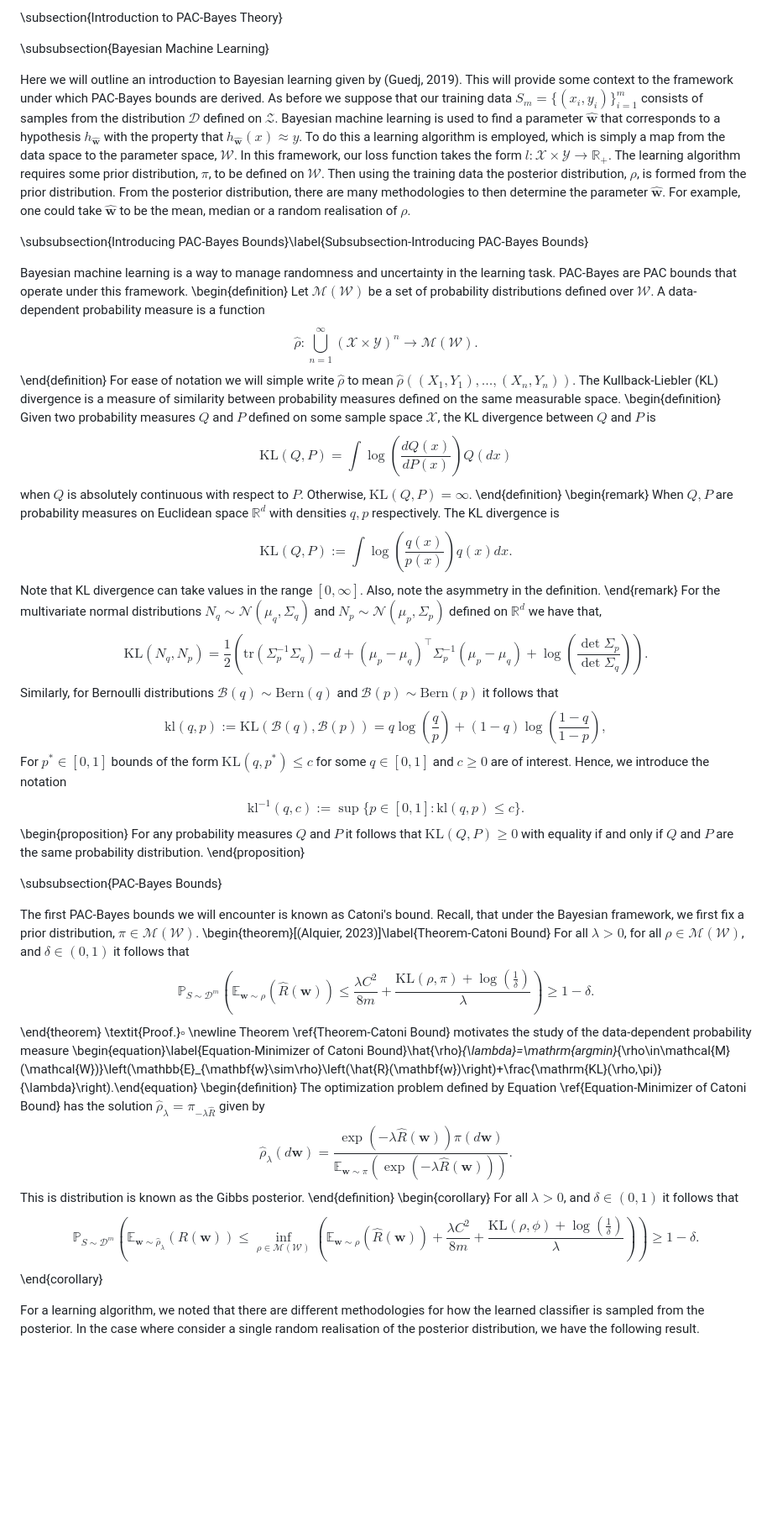
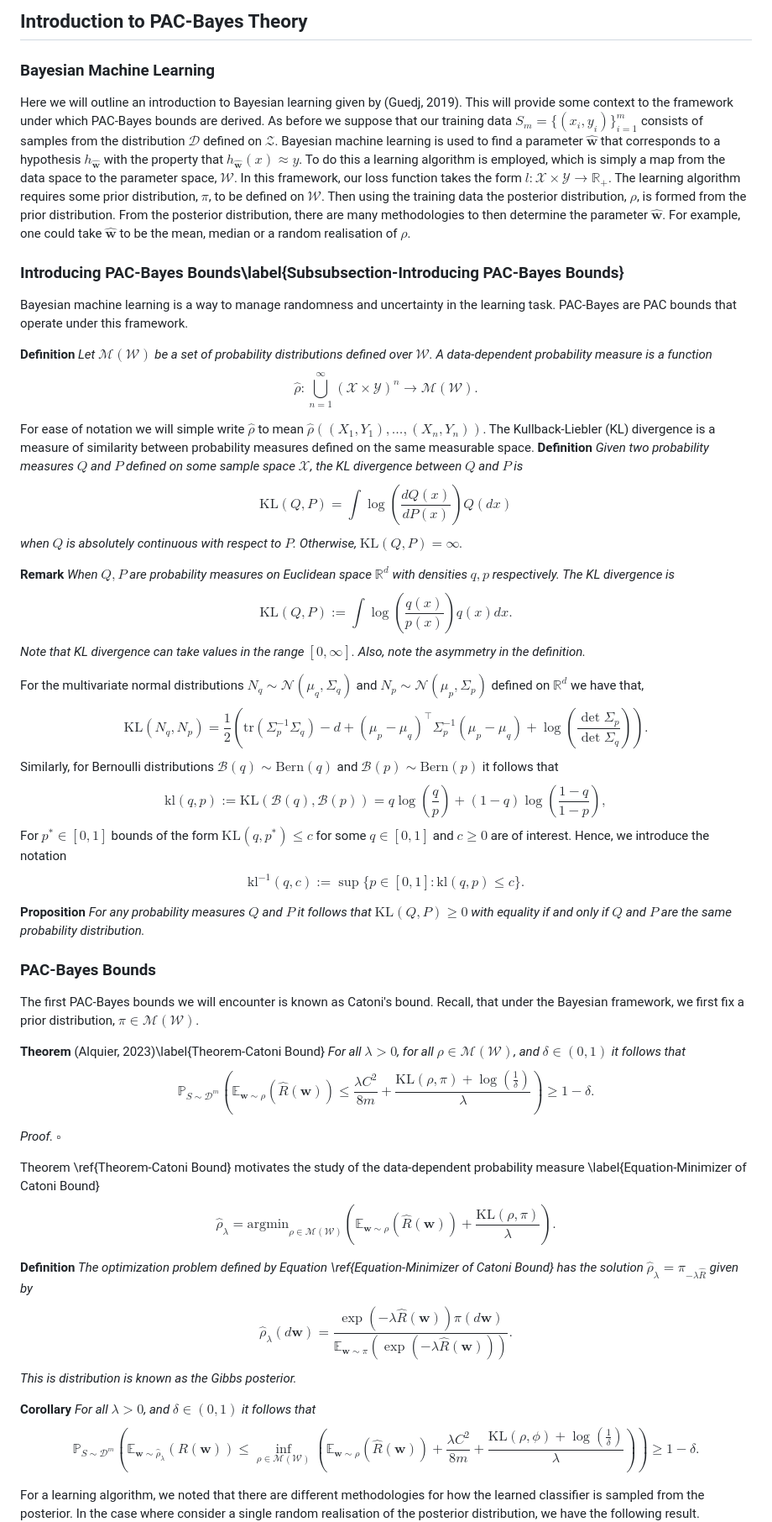
Before and after one commit to ThomasWalker1/Generalization-of-Neural-Networks, a Markdown page: Reports and Presentation/A Guide to Probably Approximately Correct Bounds for Neural Networks/3_Empirical_PAC_Bayes.md, the part around one of its changes. Shown at 84% size. Rendered like a GitHub page; blank space fills up the shorter version.

```diff
--- a/Reports and Presentation/A Guide to Probably Approximately Correct Bounds for Neural Networks/3_Empirical_PAC_Bayes.md
+++ b/Reports and Presentation/A Guide to Probably Approximately Correct Bounds for Neural Networks/3_Empirical_PAC_Bayes.md
@@ -1,56 +1,47 @@
-\subsection{Introduction to PAC-Bayes Theory}
+ ## Introduction to PAC-Bayes Theory
 
-\subsubsection{Bayesian Machine Learning}
+ ###  Bayesian Machine Learning
 
 Here we will outline an introduction to Bayesian learning given by (Guedj, 2019). This will provide some context to the framework under which PAC-Bayes bounds are derived. As before we suppose that our training data $S_m=\{(x_i,y_i)\}_{i=1}^m$ consists of samples from the distribution $\mathcal{D}$ defined on $\mathcal{Z}$. Bayesian machine learning is used to find a parameter $\hat{\mathbf{w}}$ that corresponds to a hypothesis $h_{\hat{\mathbf{w}}}$ with the property that $h_{\hat{\mathbf{w}}}(x)\approx y$. To do this a learning algorithm is employed, which is simply a map from the data space to the parameter space, $\mathcal{W}$. In this framework, our loss function takes the form $l:\mathcal{X}\times\mathcal{Y}\to\mathbb{R}_+$.
 The learning algorithm requires some prior distribution, $\pi$, to be defined on $\mathcal{W}$. Then using the training data the posterior distribution, $\rho$, is formed from the prior distribution. From the posterior distribution, there are many methodologies to then determine the parameter $\hat{\mathbf{w}}$. For example, one could take $\hat{\mathbf{w}}$ to be the mean, median or a random realisation of $\rho$.
 
-\subsubsection{Introducing PAC-Bayes Bounds}\label{Subsubsection-Introducing PAC-Bayes Bounds}
+ ###  Introducing PAC-Bayes Bounds\label{Subsubsection-Introducing PAC-Bayes Bounds}
 
 Bayesian machine learning is a way to manage randomness and uncertainty in the learning task. PAC-Bayes are PAC bounds that operate under this framework.
-\begin{definition}
-    Let $\mathcal{M}(\mathcal{W})$ be a set of probability distributions defined over $\mathcal{W}$. A data-dependent probability measure is a function
-    $$\hat{\rho}:\bigcup_{n=1}^{\infty}(\mathcal{X}\times\mathcal{Y})^n\to\mathcal{M}(\mathcal{W}).$$
-\end{definition}
+
+**Definition** *Let $\mathcal{M}(\mathcal{W})$ be a set of probability distributions defined over $\mathcal{W}$. A data-dependent probability measure is a function $$\hat{\rho}:\bigcup_{n=1}^{\infty}(\mathcal{X}\times\mathcal{Y})^n\to\mathcal{M}(\mathcal{W}).$$*
+
 For ease of notation we will simple write $\hat{\rho}$ to mean $\hat{\rho}((X_1,Y_1),\dots,(X_n,Y_n))$. The Kullback-Liebler (KL) divergence is a measure of similarity between probability measures defined on the same measurable space.
-\begin{definition}
-    Given two probability measures $Q$ and $P$ defined on some sample space $\mathcal{X}$, the KL divergence between $Q$ and $P$ is
-    $$\mathrm{KL}(Q,P)=\int\log\left(\frac{dQ(x)}{dP(x)}\right)Q(dx)$$
-    when $Q$ is absolutely continuous with respect to $P$. Otherwise, $\mathrm{KL}(Q,P)=\infty$.
-\end{definition}
-\begin{remark}
-    When $Q, P$ are probability measures on Euclidean space $\mathbb{R}^d$ with densities $q,p$ respectively. The KL divergence is
-    $$\mathrm{KL}(Q, P):=\int\log\left(\frac{q(x)}{p(x)}\right)q(x)dx.$$
-    Note that KL divergence can take values in the range $[0,\infty]$. Also, note the asymmetry in the definition.
-\end{remark}
+**Definition** *Given two probability measures $Q$ and $P$ defined on some sample space $\mathcal{X}$, the KL divergence between $Q$ and $P$ is $$\mathrm{KL}(Q,P)=\int\log\left(\frac{dQ(x)}{dP(x)}\right)Q(dx)$$
+when $Q$ is absolutely continuous with respect to $P$. Otherwise, $\mathrm{KL}(Q,P)=\infty$.*
+
+**Remark** *When $Q, P$ are probability measures on Euclidean space $\mathbb{R}^d$ with densities $q,p$ respectively. The KL divergence is $$\mathrm{KL}(Q, P):=\int\log\left(\frac{q(x)}{p(x)}\right)q(x)dx.$$
+Note that KL divergence can take values in the range $[0,\infty]$. Also, note the asymmetry in the definition.*
+
 For the multivariate normal distributions $N_{q}\sim\mathcal{N}(\mu_{q},\Sigma_{q})$ and $N_{p}\sim\mathcal{N}(\mu_{p},\Sigma_{p})$ defined on $\mathbb{R}^d$ we have that,
 $$\mathrm{KL}(N_q, N_p)=\frac{1}{2}\left(\mathrm{tr}\left(\Sigma_p^{-1}\Sigma_q\right)-d+(\mu_p-\mu_q)^\top\Sigma_p^{-1}(\mu_p-\mu_q)+\log\left(\frac{\det\Sigma_p}{\det\Sigma_q}\right)\right).$$
 Similarly, for Bernoulli distributions $\mathcal{B}(q)\sim\mathrm{Bern}(q)$ and $\mathcal{B}(p)\sim\mathrm{Bern}(p)$ it follows that
 $$\mathrm{kl}(q, p):=\mathrm{KL}(\mathcal{B}(q),\mathcal{B}(p))=q\log\left(\frac{q}{p}\right)+(1-q)\log\left(\frac{1-q}{1-p}\right),$$
 For $p^*\in[0,1]$ bounds of the form $\mathrm{KL}(q, p^*)\leq c$ for some $q\in[0,1]$ and $c\geq0$ are of interest. Hence, we introduce the notation
 $$\mathrm{kl}^{-1}(q, c):=\sup\{p\in[0,1]:\mathrm{kl}(q, p)\leq c\}.$$
-\begin{proposition}
-    For any probability measures $Q$ and $P$ it follows that $\mathrm{KL}(Q,P)\geq0$ with equality if and only if $Q$ and $P$ are the same probability distribution.
-\end{proposition}
 
-\subsubsection{PAC-Bayes Bounds}
+ **Proposition** *For any probability measures $Q$ and $P$ it follows that $\mathrm{KL}(Q,P)\geq0$ with equality if and only if $Q$ and $P$ are the same probability distribution.*
+
+
+ ###  PAC-Bayes Bounds
 
 The first PAC-Bayes bounds we will encounter is known as Catoni's bound. Recall, that under the Bayesian framework, we first fix a prior distribution, $\pi\in\mathcal{M}(\mathcal{W})$.
-\begin{theorem}[(Alquier, 2023)]\label{Theorem-Catoni Bound}
-    For all $\lambda>0$, for all $\rho\in\mathcal{M}(\mathcal{W})$, and $\delta\in(0,1)$ it follows that
-    $$\mathbb{P}_{S\sim\mathcal{D}^m}\left(\mathbb{E}_{\mathbf{w}\sim\rho}\left(\hat{R}(\mathbf{w})\right)\leq\frac{\lambda C^2}{8m}+\frac{\mathrm{KL}(\rho,\pi)+\log\left(\frac{1}{\delta}\right)}{\lambda}\right)\geq1-\delta.$$
-\end{theorem}
-\textit{Proof.}$\square$
-\newline Theorem \ref{Theorem-Catoni Bound} motivates the study of the data-dependent probability measure
-\begin{equation}\label{Equation-Minimizer of Catoni Bound}\hat{\rho}_{\lambda}=\mathrm{argmin}_{\rho\in\mathcal{M}(\mathcal{W})}\left(\mathbb{E}_{\mathbf{w}\sim\rho}\left(\hat{R}(\mathbf{w})\right)+\frac{\mathrm{KL}(\rho,\pi)}{\lambda}\right).\end{equation}
-\begin{definition}
-    The optimization problem defined by Equation \ref{Equation-Minimizer of Catoni Bound} has the solution $\hat{\rho}_{\lambda}=\pi_{-\lambda\hat{R}}$ given by
-    $$\hat{\rho}_{\lambda}(d\mathbf{w})=\frac{\exp\left(-\lambda\hat{R}(\mathbf{w})\right)\pi(d\mathbf{w})}{\mathbb{E}_{\mathbf{w}\sim\pi}\left(\exp\left(-\lambda\hat{R}(\mathbf{w})\right)\right)}.$$
-    This is distribution is known as the Gibbs posterior.
-\end{definition}
-\begin{corollary}
-    For all $\lambda>0$, and $\delta\in(0,1)$ it follows that
-    $$\mathbb{P}_{S\sim\mathcal{D}^m}\left(\mathbb{E}_{\mathbf{w}\sim\hat{\rho}_{\lambda}}\left(R(\mathbf{w})\right)\leq\inf_{\rho\in\mathcal{M}(\mathcal{W})}\left(\mathbb{E}_{\mathbf{w}\sim\rho}\left(\hat{R}(\mathbf{w})\right)+\frac{\lambda C^2}{8m}+\frac{\mathrm{KL}(\rho,\phi)+\log\left(\frac{1}{\delta}\right)}{\lambda}\right)\right)\geq1-\delta.$$
-\end{corollary}
+
+**Theorem** (Alquier, 2023)\label{Theorem-Catoni Bound} *For all $\lambda>0$, for all $\rho\in\mathcal{M}(\mathcal{W})$, and $\delta\in(0,1)$ it follows that $$\mathbb{P}_{S\sim\mathcal{D}^m}\left(\mathbb{E}_{\mathbf{w}\sim\rho}\left(\hat{R}(\mathbf{w})\right)\leq\frac{\lambda C^2}{8m}+\frac{\mathrm{KL}(\rho,\pi)+\log\left(\frac{1}{\delta}\right)}{\lambda}\right)\geq1-\delta.$$*
+
+*Proof.*  $\square$
+
+Theorem \ref{Theorem-Catoni Bound} motivates the study of the data-dependent probability measure
+\label{Equation-Minimizer of Catoni Bound}$$\begin{equation}\hat{\rho}_{\lambda}=\mathrm{argmin}_{\rho\in\mathcal{M}(\mathcal{W})}\left(\mathbb{E}_{\mathbf{w}\sim\rho}\left(\hat{R}(\mathbf{w})\right)+\frac{\mathrm{KL}(\rho,\pi)}{\lambda}\right).\end{equation}$$
+
+**Definition**  *The optimization problem defined by Equation \ref{Equation-Minimizer of Catoni Bound} has the solution $\hat{\rho}_{\lambda}=\pi_{-\lambda\hat{R}}$ given by $$\hat{\rho}_{\lambda}(d\mathbf{w})=\frac{\exp\left(-\lambda\hat{R}(\mathbf{w})\right)\pi(d\mathbf{w})}{\mathbb{E}_{\mathbf{w}\sim\pi}\left(\exp\left(-\lambda\hat{R}(\mathbf{w})\right)\right)}.$$
+This is distribution is known as the Gibbs posterior.*
+
+**Corollary** *For all $\lambda>0$, and $\delta\in(0,1)$ it follows that $$\mathbb{P}_{S\sim\mathcal{D}^m}\left(\mathbb{E}_{\mathbf{w}\sim\hat{\rho}_{\lambda}}\left(R(\mathbf{w})\right)\leq\inf_{\rho\in\mathcal{M}(\mathcal{W})}\left(\mathbb{E}_{\mathbf{w}\sim\rho}\left(\hat{R}(\mathbf{w})\right)+\frac{\lambda C^2}{8m}+\frac{\mathrm{KL}(\rho,\phi)+\log\left(\frac{1}{\delta}\right)}{\lambda}\right)\right)\geq1-\delta.$$*
 
 For a learning algorithm, we noted that there are different methodologies for how the learned classifier is sampled from the posterior. In the case where consider a single random realisation of the posterior distribution, we have the following result.
```
Also changed, not shown: other parts of Reports and Presentation/A Guide to Probably Approximately Correct Bounds for Neural Networks/3_Empirical_PAC_Bayes.md (+67 -83 lines), Reports and Presentation/A Guide to Probably Approximately Correct Bounds for Neural Networks/2_PAC.md (+15 -21 lines).
